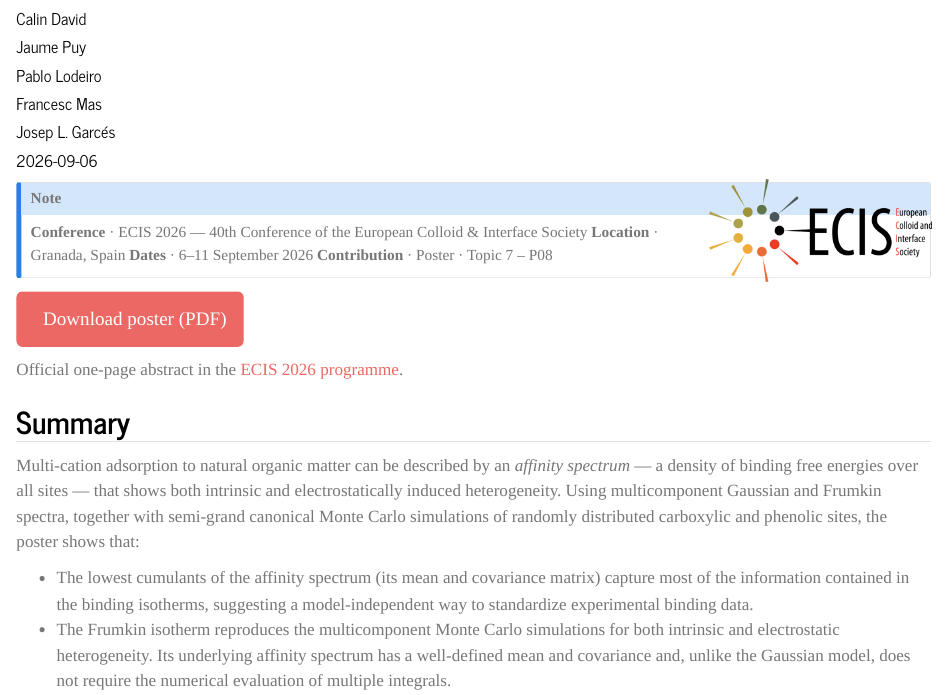
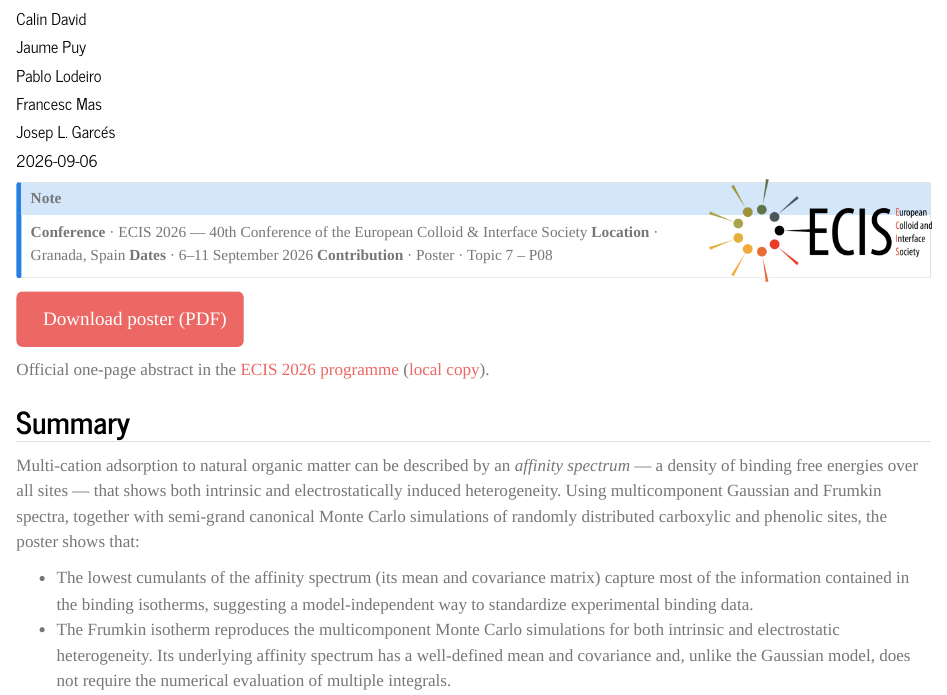
Before and after one commit to CarlosReyCastro/CarlosReyCastro.github.io, a Quarto document (communications/ecis2026/index.qmd): the page in a window 1100 px wide, from 220 px down. Rendered offline with R 4.5, knitr and Pandoc in place of Quarto, with nearby package versions.

Commit message:
Mirror the ECIS 2026 programme abstract in the repo as a backup
Co-Authored-By: Claude Sonnet 5 <noreply@anthropic.com>
Claude-Session: https://claude.ai/code/session_01Ur75DtN7xicTqUCBGM2g7X

```diff
--- a/communications/ecis2026/index.qmd
+++ b/communications/ecis2026/index.qmd
@@ -43,7 +43,7 @@ twitter-card:
 <i class="bi bi-file-earmark-pdf"></i>&nbsp; Download poster (PDF)
 </a>
 
-Official one-page abstract in the [ECIS 2026 programme](https://eventos.ugr.es/ecis2026/wp-content/uploads/sites/29/programa-abs/T7-P08_ecis2026.pdf).
+Official one-page abstract in the [ECIS 2026 programme](https://eventos.ugr.es/ecis2026/wp-content/uploads/sites/29/programa-abs/T7-P08_ecis2026.pdf) ([local copy](abstract-ecis2026-T7-P08.pdf)).
 
 <!-- Optional inline preview:
 <iframe src="poster-rey-castro-ecis2026.pdf" width="100%" height="600" style="border:1px solid #ddd;border-radius:6px;margin-top:1rem;"></iframe>
```
Also changed, not shown: communications/ecis2026/abstract-ecis2026-T7-P08.pdf (added).
